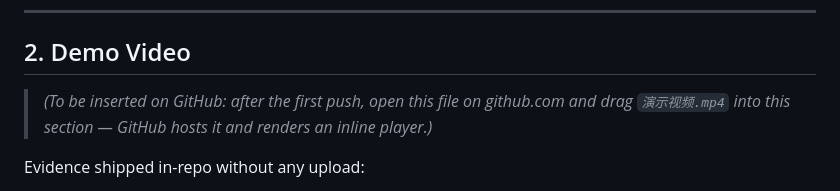
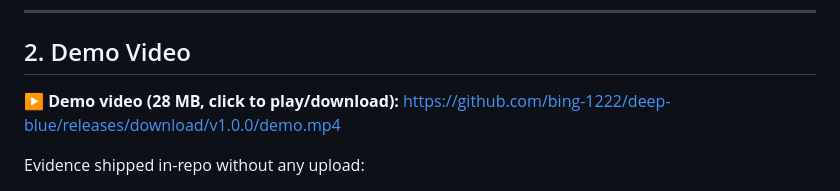
Before and after one commit to bing-1222/deep-blue, a Markdown page: README.md, the part around the change. GitHub-like rendering.

```diff
--- a/README.md
+++ b/README.md
@@ -71,7 +71,8 @@ Known historical events are reproduced by the frozen criteria — e.g. the 2012-
 
 ## 2. Demo Video
 
-> _(To be inserted on GitHub: after the first push, open this file on github.com and drag `演示视频.mp4` into this section — GitHub hosts it and renders an inline player.)_
+▶ **Demo video (28 MB, click to play/download):** https://github.com/bing-1222/deep-blue/releases/download/v1.0.0/demo.mp4
+
 
 Evidence shipped in-repo without any upload:
 
```
